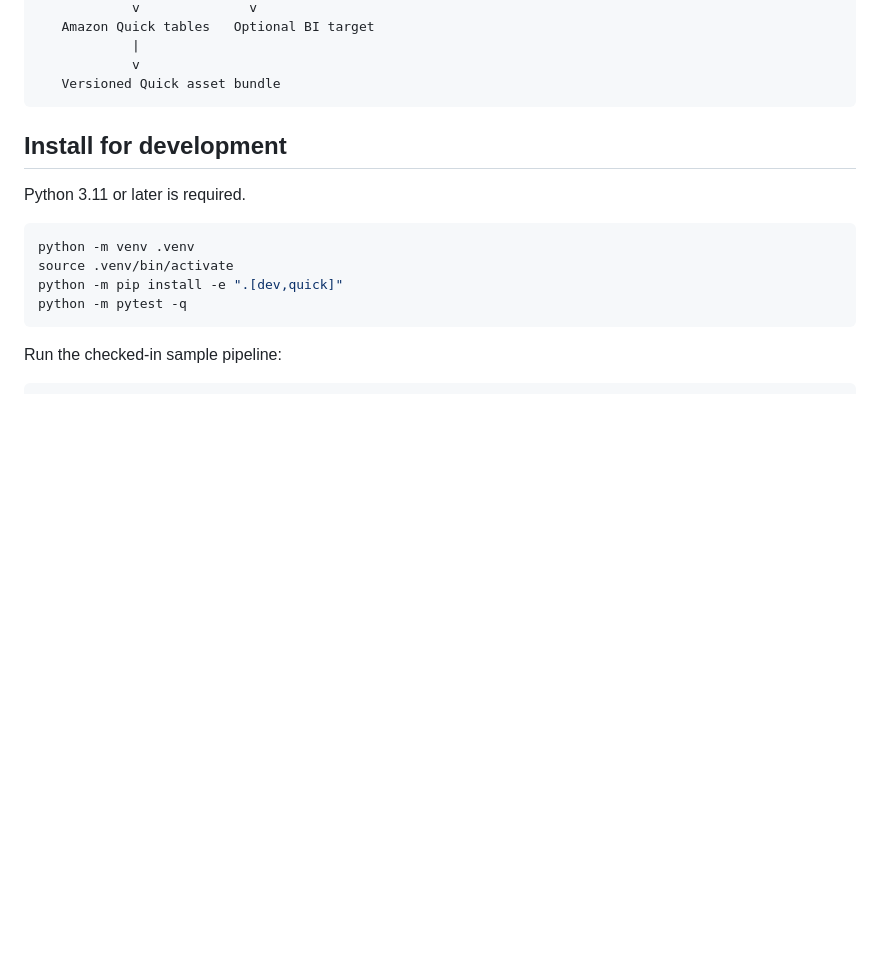
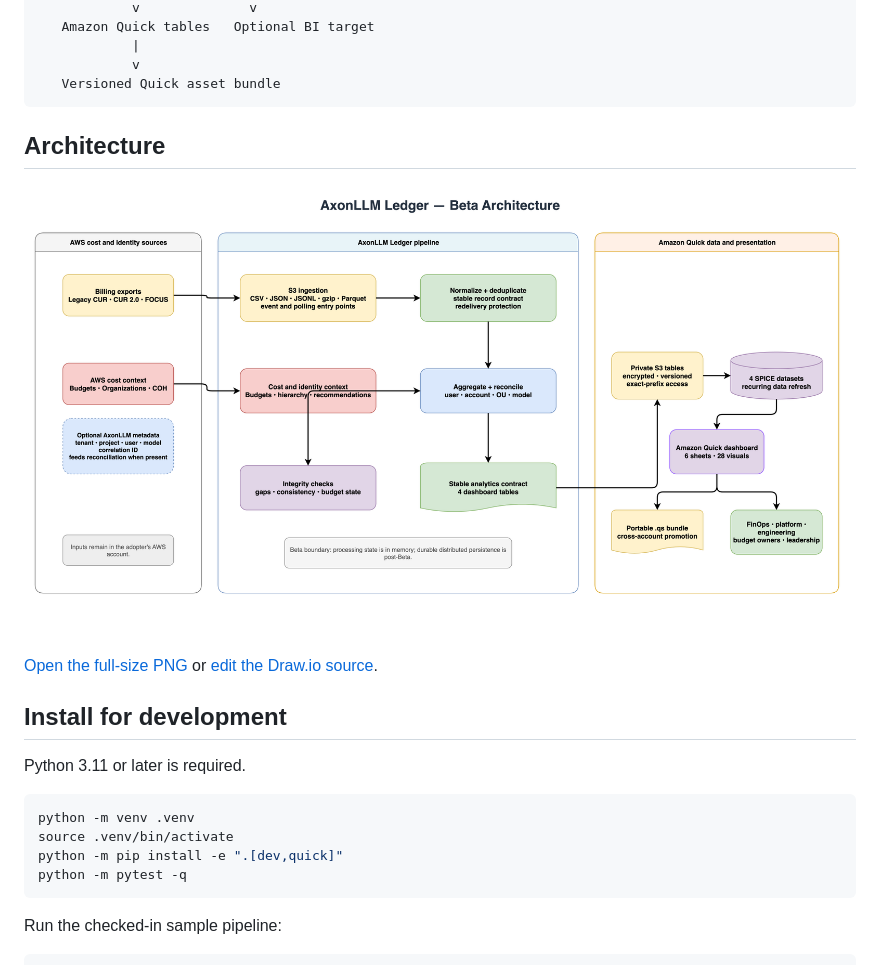
Before and after one commit to hk-775/axonllm-ledger, a Markdown page: README.md, the part around the change. Rendered like a GitHub page; pictures changed too: docs/architecture/axonllm-ledger.png; blank space fills up the shorter version.

Commit message:
docs: expose architecture diagram

````diff
--- a/README.md
+++ b/README.md
@@ -59,6 +59,13 @@ Legacy CUR / CUR 2.0 / FOCUS exports
             v
    Versioned Quick asset bundle
 ```
+
+## Architecture
+
+![AxonLLM Ledger Beta architecture](docs/architecture/axonllm-ledger.png)
+
+[Open the full-size PNG](docs/architecture/axonllm-ledger.png) or
+[edit the Draw.io source](docs/architecture/axonllm-ledger.drawio).
 
 ## Install for development
 
````
Also changed, not shown: 1 other file.
